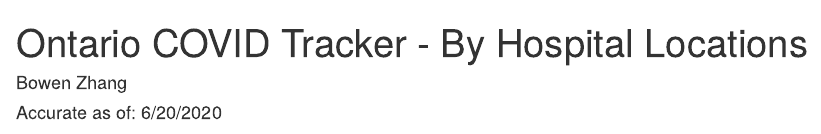
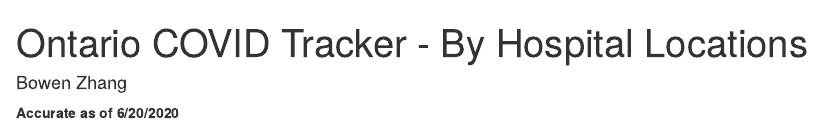
Before and after one commit to b-zhang93/Ontario-Covid-Tracker---Interactive-Map, an R Markdown document (interactivemap.Rmd): the page in a window 1100 px wide, from its top. Rendered offline with R 4.5, knitr and Pandoc, with nearby package versions; some code elsewhere in the file could not run offline; common packages that the code uses without loading them are loaded.

Commit message:
Add files via upload

````diff
--- a/interactivemap.Rmd
+++ b/interactivemap.Rmd
@@ -1,11 +1,12 @@
 ---
 title: "Ontario COVID Tracker - By Hospital Locations"
 author: "Bowen Zhang"
-date: "Accurate as of: 6/20/2020"
 output:
         html_document:
                 keep_md: yes
 ---
+
+**Accurate as of 6/20/2020**
 
 ```{r setup, include=FALSE}
 knitr::opts_chunk$set(echo = FALSE)
````
Also changed, not shown: interactivemap.html.
